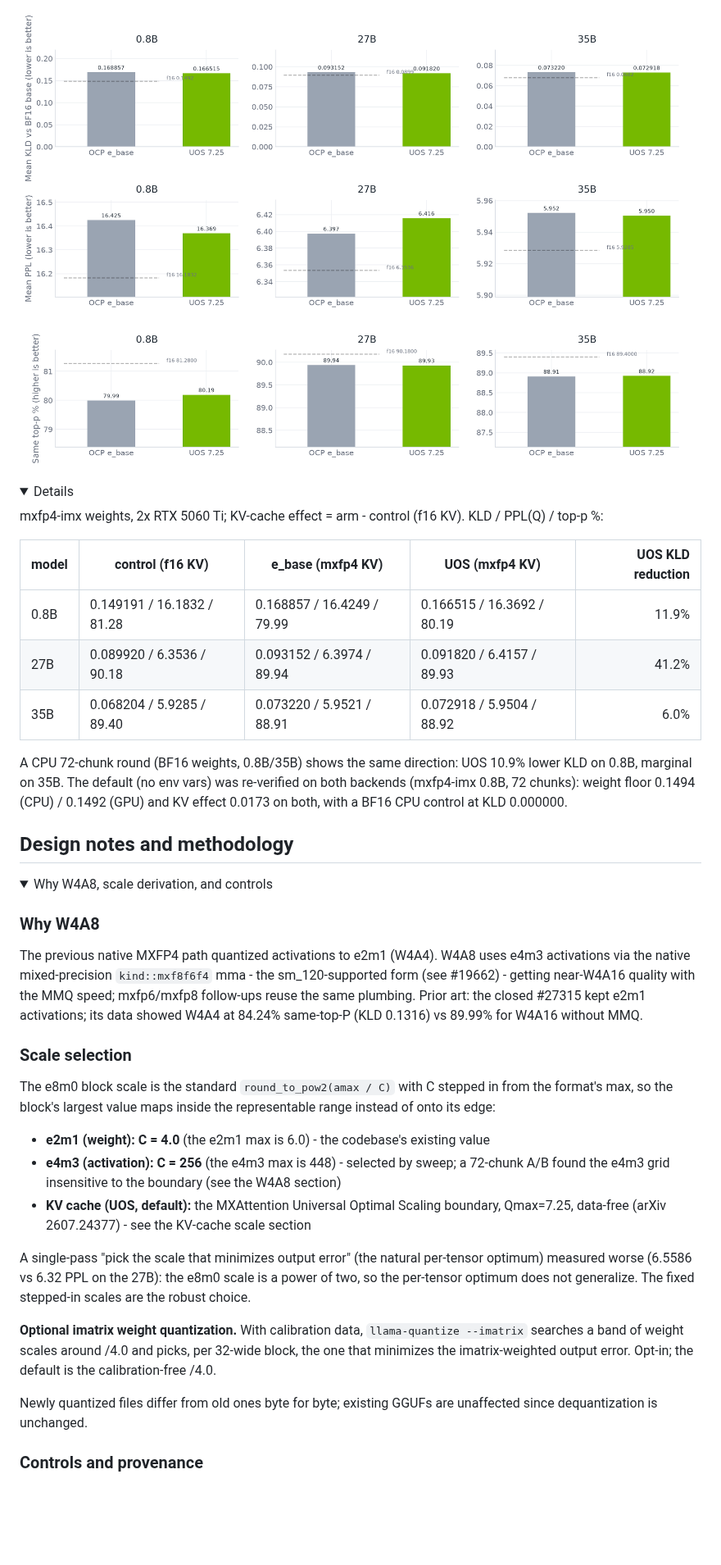
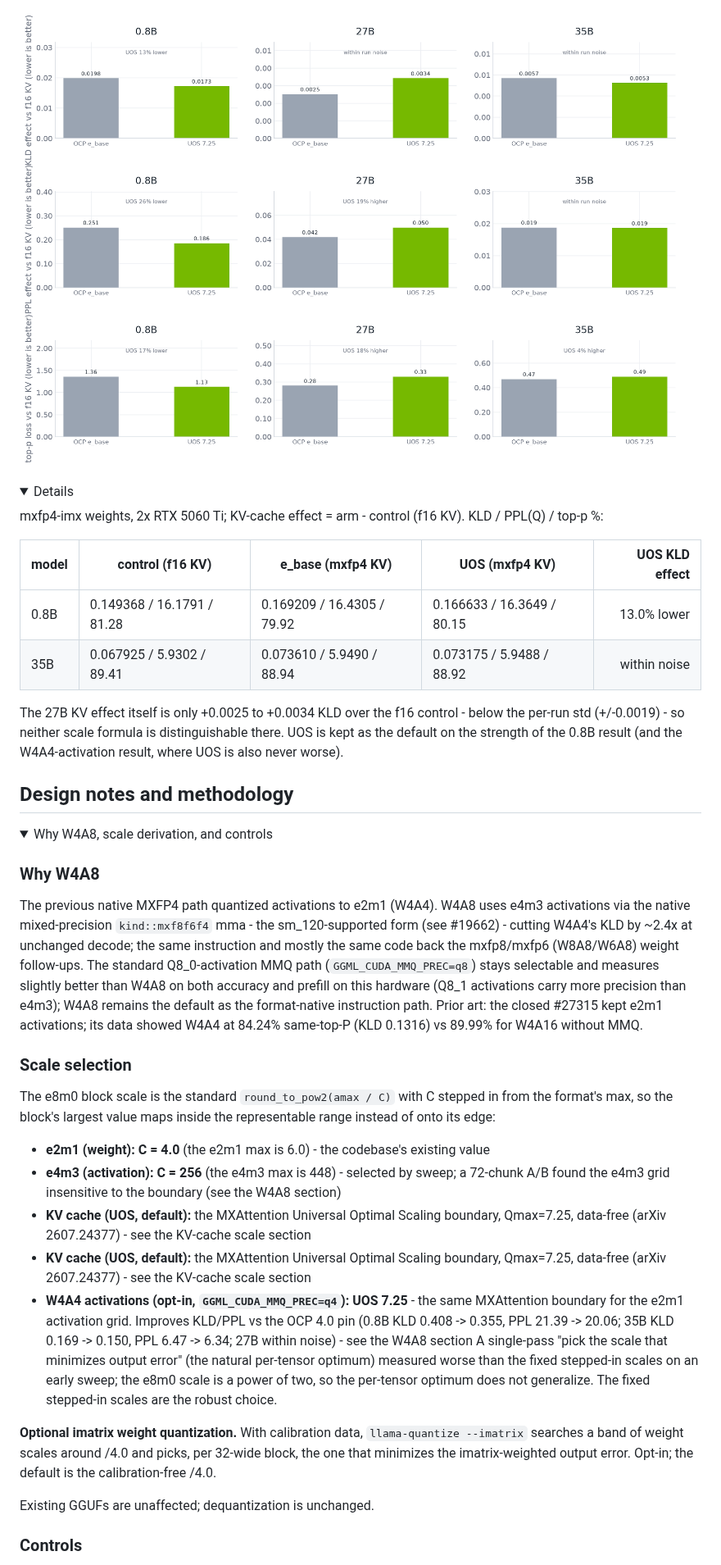
Before and after one commit to timothyeburke/mxfp4-pr-assets, a Markdown page: PR-body.md, the part around one of its changes. Shown at 82% size. Rendered like a GitHub page; pictures changed too: kv-uos-vs-ebase.png; folded sections open; blank space fills up the shorter version.

Commit message:
refresh: 0c666e561 final data, W4A8-Q8 arm, effect-based KV charts

```diff
--- a/PR-body.md
+++ b/PR-body.md
@@ -199,14 +223,12 @@ UOS (Universal Optimal Scaling) lowers the mxfp4 KV-cache quantization error.
 
 mxfp4-imx weights, 2x RTX 5060 Ti; KV-cache effect = arm - control (f16 KV). KLD / PPL(Q) / top-p %:
 
-| model | control (f16 KV) | e_base (mxfp4 KV) | UOS (mxfp4 KV) | UOS KLD reduction |
+| model | control (f16 KV) | e_base (mxfp4 KV) | UOS (mxfp4 KV) | UOS KLD effect |
 |---|---|---|---|---:|
-| 0.8B | 0.149191 / 16.1832 / 81.28 | 0.168857 / 16.4249 / 79.99 | 0.166515 / 16.3692 / 80.19 | 11.9% |
-| 27B | 0.089920 / 6.3536 / 90.18 | 0.093152 / 6.3974 / 89.94 | 0.091820 / 6.4157 / 89.93 | 41.2% |
-| 35B | 0.068204 / 5.9285 / 89.40 | 0.073220 / 5.9521 / 88.91 | 0.072918 / 5.9504 / 88.92 | 6.0% |
+| 0.8B | 0.149368 / 16.1791 / 81.28 | 0.169209 / 16.4305 / 79.92 | 0.166633 / 16.3649 / 80.15 | 13.0% lower |
+| 35B | 0.067925 / 5.9302 / 89.41 | 0.073610 / 5.9490 / 88.94 | 0.073175 / 5.9488 / 88.92 | within noise |
 
-A CPU 72-chunk round (BF16 weights, 0.8B/35B) shows the same direction: UOS 10.9% lower KLD on 0.8B, marginal on 35B. The default (no env vars) was re-verified on both backends (mxfp4-imx 0.8B, 72 chunks): weight floor 0.1494 (CPU) / 0.1492 (GPU) and KV effect 0.0173 on both, with a BF16 CPU control at KLD 0.000000.
-
+The 27B KV effect itself is only +0.0025 to +0.0034 KLD over the f16 control - below the per-run std (+/-0.0019) - so neither scale formula is distinguishable there. UOS is kept as the default on the strength of the 0.8B result (and the W4A4-activation result, where UOS is also never worse).
 </details>
 
 
@@ -217,7 +239,7 @@ A CPU 72-chunk round (BF16 weights, 0.8B/35B) shows the same direction: UOS 10.9
 
 ### Why W4A8
 
-The previous native MXFP4 path quantized activations to e2m1 (W4A4). W4A8 uses e4m3 activations via the native mixed-precision `kind::mxf8f6f4` mma - the sm_120-supported form (see #19662) - getting near-W4A16 quality with the MMQ speed; mxfp6/mxfp8 follow-ups reuse the same plumbing. Prior art: the closed #27315 kept e2m1 activations; its data showed W4A4 at 84.24% same-top-P (KLD 0.1316) vs 89.99% for W4A16 without MMQ.
+The previous native MXFP4 path quantized activations to e2m1 (W4A4). W4A8 uses e4m3 activations via the native mixed-precision `kind::mxf8f6f4` mma - the sm_120-supported form (see #19662) - cutting W4A4's KLD by ~2.4x at unchanged decode; the same instruction and mostly the same code back the mxfp8/mxfp6 (W8A8/W6A8) weight follow-ups. The standard Q8_0-activation MMQ path (`GGML_CUDA_MMQ_PREC=q8`) stays selectable and measures slightly better than W4A8 on both accuracy and prefill on this hardware (Q8_1 activations carry more precision than e4m3); W4A8 remains the default as the format-native instruction path. Prior art: the closed #27315 kept e2m1 activations; its data showed W4A4 at 84.24% same-top-P (KLD 0.1316) vs 89.99% for W4A16 without MMQ.
 
 ### Scale selection
 
@@ -225,13 +247,14 @@ The e8m0 block scale is the standard `round_to_pow2(amax / C)` with C stepped in
 - **e2m1 (weight): C = 4.0** (the e2m1 max is 6.0) - the codebase's existing value
 - **e4m3 (activation): C = 256** (the e4m3 max is 448) - selected by sweep; a 72-chunk A/B found the e4m3 grid insensitive to the boundary (see the W4A8 section)
 - **KV cache (UOS, default):** the MXAttention Universal Optimal Scaling boundary, Qmax=7.25, data-free (arXiv 2607.24377) - see the KV-cache scale section
-
-A single-pass "pick the scale that minimizes output error" (the natural per-tensor optimum) measured worse (6.5586 vs 6.32 PPL on the 27B): the e8m0 scale is a power of two, so the per-tensor optimum does not generalize. The fixed stepped-in scales are the robust choice.
+- **KV cache (UOS, default):** the MXAttention Universal Optimal Scaling boundary, Qmax=7.25, data-free (arXiv 2607.24377) - see the KV-cache scale section
+- **W4A4 activations (opt-in, `GGML_CUDA_MMQ_PREC=q4`): UOS 7.25** - the same MXAttention boundary for the e2m1 activation grid. Improves KLD/PPL vs the OCP 4.0 pin (0.8B KLD 0.408 -> 0.355, PPL 21.39 -> 20.06; 35B KLD 0.169 -> 0.150, PPL 6.47 -> 6.34; 27B within noise) - see the W4A8 section
+A single-pass "pick the scale that minimizes output error" (the natural per-tensor optimum) measured worse than the fixed stepped-in scales on an early sweep; the e8m0 scale is a power of two, so the per-tensor optimum does not generalize. The fixed stepped-in scales are the robust choice.
 
 **Optional imatrix weight quantization.** With calibration data, `llama-quantize --imatrix` searches a band of weight scales around /4.0 and picks, per 32-wide block, the one that minimizes the imatrix-weighted output error. Opt-in; the default is the calibration-free /4.0.
 
-Newly quantized files differ from old ones byte for byte; existing GGUFs are unaffected since dequantization is unchanged.
+Existing GGUFs are unaffected; dequantization is unchanged.
 
 
-### Controls and provenance
+### Controls
 
```
Also changed, not shown: other parts of PR-body.md (+134 -109 lines), kl-top-p.png, kv-cache.png, ppl-vs-size.png, w4a8-vs-w4a4.png, 1 other file.
